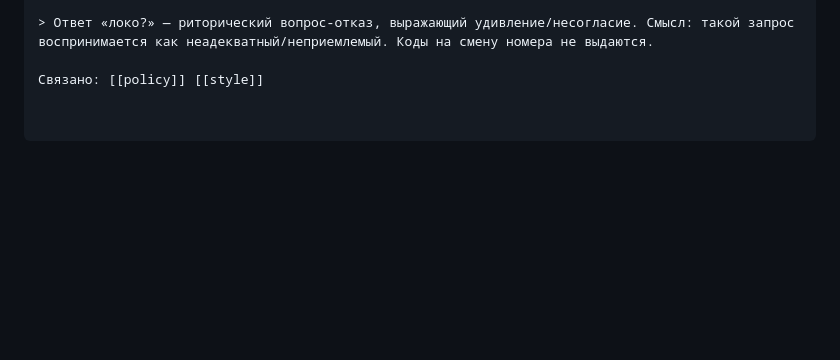
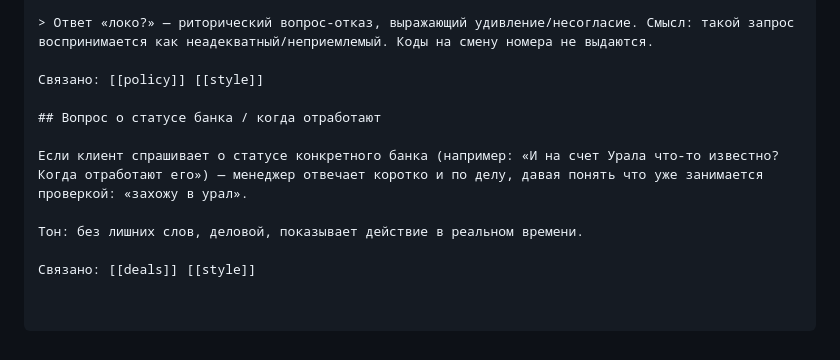
Before and after one commit to simba-stack/workchat-bot, a Markdown page: knowledge/faq.md, the part around the change. Rendered like a GitHub page; blank space fills up the shorter version.

Commit message:
ai-knowledge: шаблон ответа на вопрос о статусе банка — «захожу в [банк]»

```diff
--- a/knowledge/faq.md
+++ b/knowledge/faq.md
@@ -1228,3 +1228,11 @@ A: ...
 > Ответ «локо?» — риторический вопрос-отказ, выражающий удивление/несогласие. Смысл: такой запрос воспринимается как неадекватный/неприемлемый. Коды на смену номера не выдаются.
 
 Связано: [[policy]] [[style]]
+
+## Вопрос о статусе банка / когда отработают
+
+Если клиент спрашивает о статусе конкретного банка (например: «И на счет Урала что-то известно? Когда отработают его») — менеджер отвечает коротко и по делу, давая понять что уже занимается проверкой: «захожу в урал».
+
+Тон: без лишних слов, деловой, показывает действие в реальном времени.
+
+Связано: [[deals]] [[style]]
```
